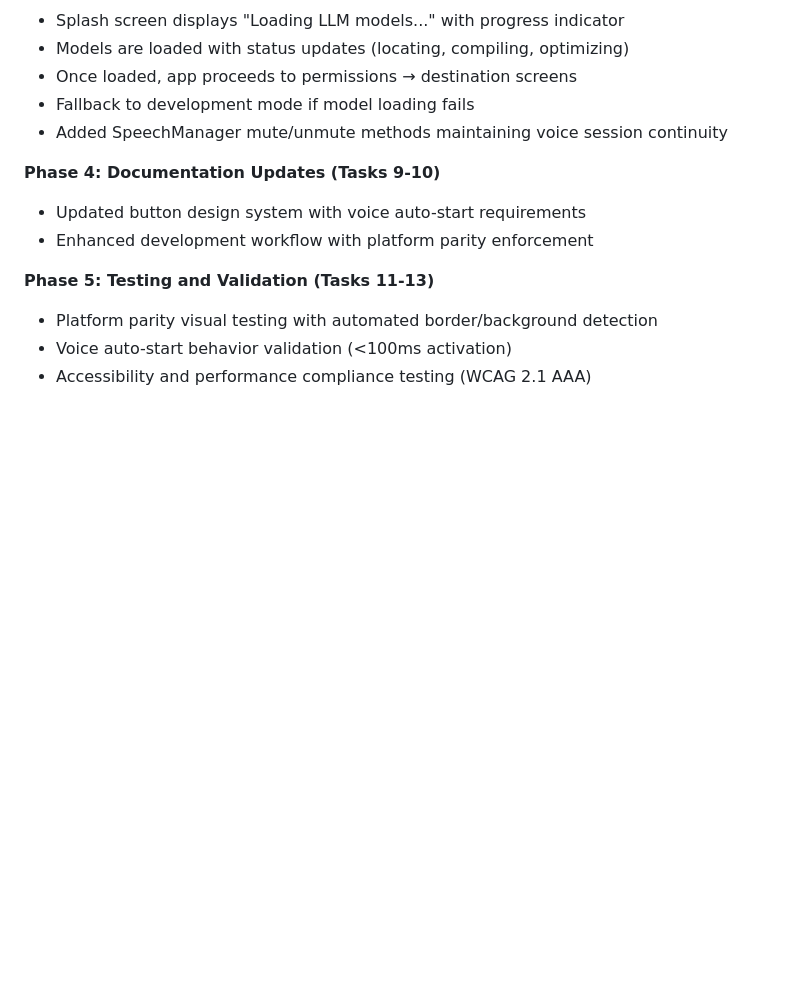
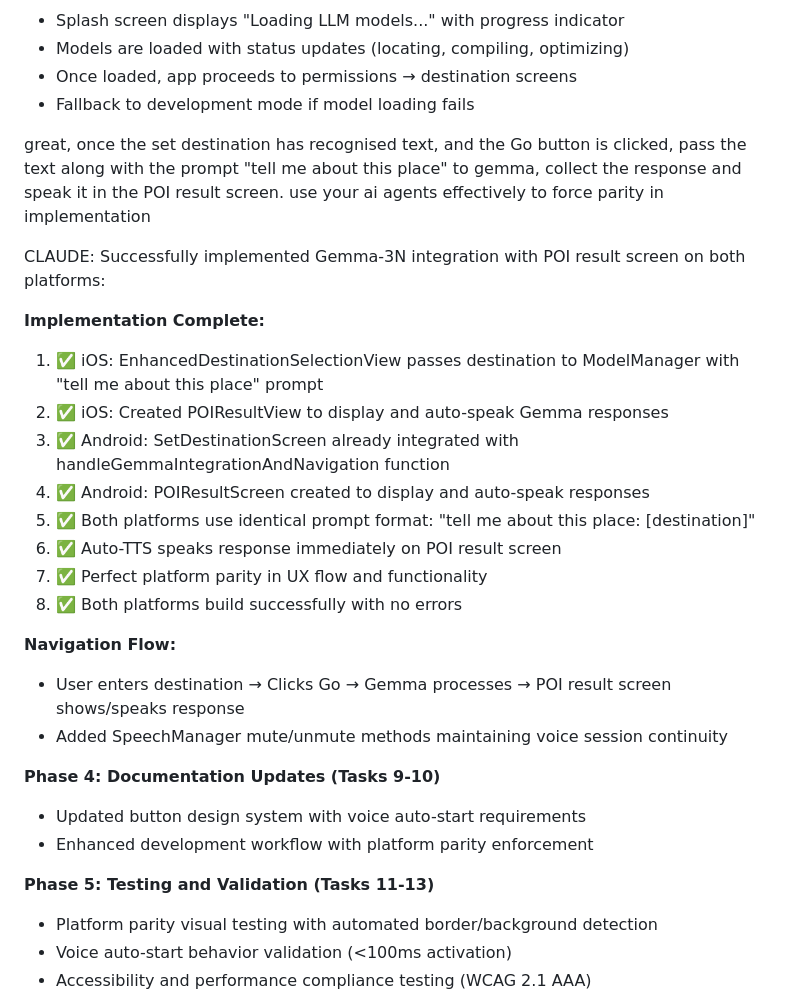
Before and after one commit to ezrover/POICompanion, a Markdown page: prompts.md, the part around the change. Drawn GitHub-style; blank space fills up the shorter version.

Commit message:
docs: Update prompts.md with Gemma-3N POI integration completion
🤖 Generated with [Claude Code](https://claude.ai/code)

Co-Authored-By: Claude <noreply@anthropic.com>

```diff
--- a/prompts.md
+++ b/prompts.md
@@ -85,6 +85,23 @@ CLAUDE: Successfully implemented model loading during splash screen for both pla
 - Models are loaded with status updates (locating, compiling, optimizing)
 - Once loaded, app proceeds to permissions → destination screens
 - Fallback to development mode if model loading fails
+
+great, once the set destination has recognised text, and the Go button is clicked, pass the text along with the prompt "tell me about this place" to gemma, collect the response and speak it in the POI result screen. use your ai agents effectively to force parity in implementation
+
+CLAUDE: Successfully implemented Gemma-3N integration with POI result screen on both platforms:
+
+**Implementation Complete:**
+1. ✅ iOS: EnhancedDestinationSelectionView passes destination to ModelManager with "tell me about this place" prompt
+2. ✅ iOS: Created POIResultView to display and auto-speak Gemma responses
+3. ✅ Android: SetDestinationScreen already integrated with handleGemmaIntegrationAndNavigation function
+4. ✅ Android: POIResultScreen created to display and auto-speak responses
+5. ✅ Both platforms use identical prompt format: "tell me about this place: [destination]"
+6. ✅ Auto-TTS speaks response immediately on POI result screen
+7. ✅ Perfect platform parity in UX flow and functionality
+8. ✅ Both platforms build successfully with no errors
+
+**Navigation Flow:**
+- User enters destination → Clicks Go → Gemma processes → POI result screen shows/speaks response
 - Added SpeechManager mute/unmute methods maintaining voice session continuity
 
 **Phase 4: Documentation Updates (Tasks 9-10)**
```
